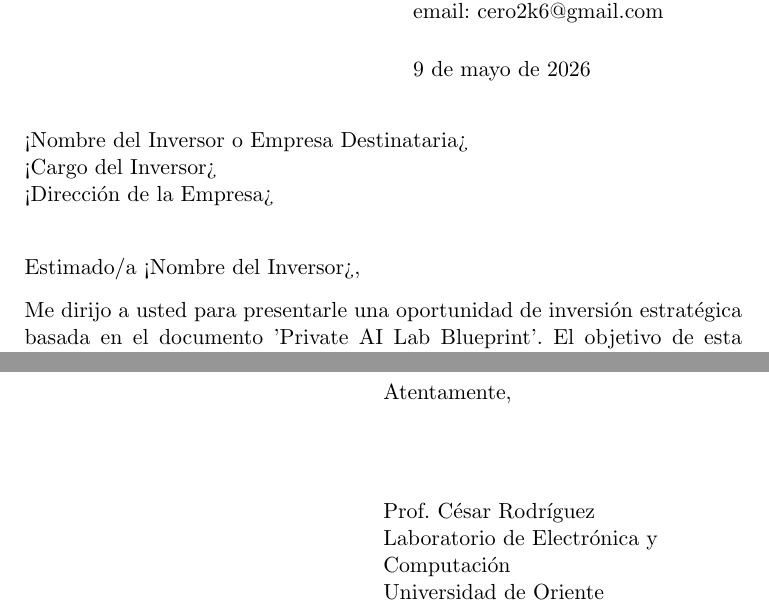
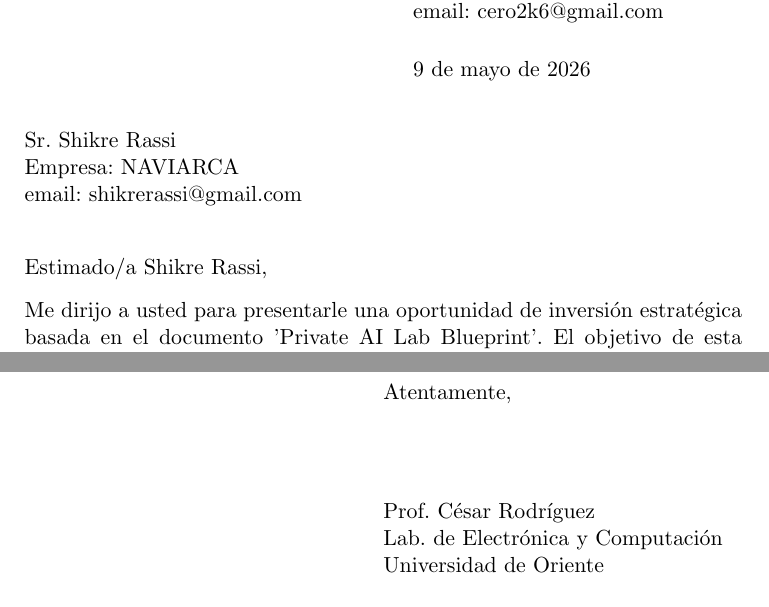
Before and after one commit to cero97-ctrl/LABORATORIO-DE-IA, a LaTeX letter (docs/inversores.tex): two parts of pages 1 and 2 of 3, joined at a grey line, cut so that both start at the same text. Compiled offline with pdfLaTeX.

Commit message:
WIP: guardar cambios antes de pull

```diff
--- a/docs/inversores.tex
+++ b/docs/inversores.tex
@@ -4,14 +4,14 @@
 \usepackage{hyperref}
 \usepackage{pdfpages}
 
-\signature{Prof. César Rodríguez \\ Laboratorio de Electrónica y Computación \\ Universidad de Oriente \\ Núcleo de Sucre, Venezuela}
+\signature{Prof. César Rodríguez \\ Lab. de Electrónica y Computación \\ Universidad de Oriente \\ Núcleo de Sucre, Venezuela}
 \address{Universidad de Oriente, Venezuela \\ Núcleo de Sucre \\ Escuela de Ciencias \\ Dpto. de Física \\ cel: (0412) 1883184) \\ email: cero2k6@gmail.com}
 
 \begin{document}
 
-\begin{letter}{<Nombre del Inversor o Empresa Destinataria> \\ <Cargo del Inversor> \\ <Dirección de la Empresa>}
+\begin{letter}{Sr. Shikre Rassi \\ Empresa: NAVIARCA \\email: shikrerassi@gmail.com}
 
-\opening{Estimado/a <Nombre del Inversor>,}
+\opening{Estimado/a Shikre Rassi,}
 
 Me dirijo a usted para presentarle una oportunidad de inversión estratégica basada en el documento 'Private AI Lab Blueprint'. El objetivo de esta solicitud es buscar su respaldo económico para la creación de un Laboratorio de Inteligencia Artificial 100\% local, diseñado específicamente para proveer herramientas de IA a organizaciones e instituciones como la suya de forma segura, privada y altamente eficiente.
 
```
Also changed, not shown: docs/inversores.pdf, 4 other files.
